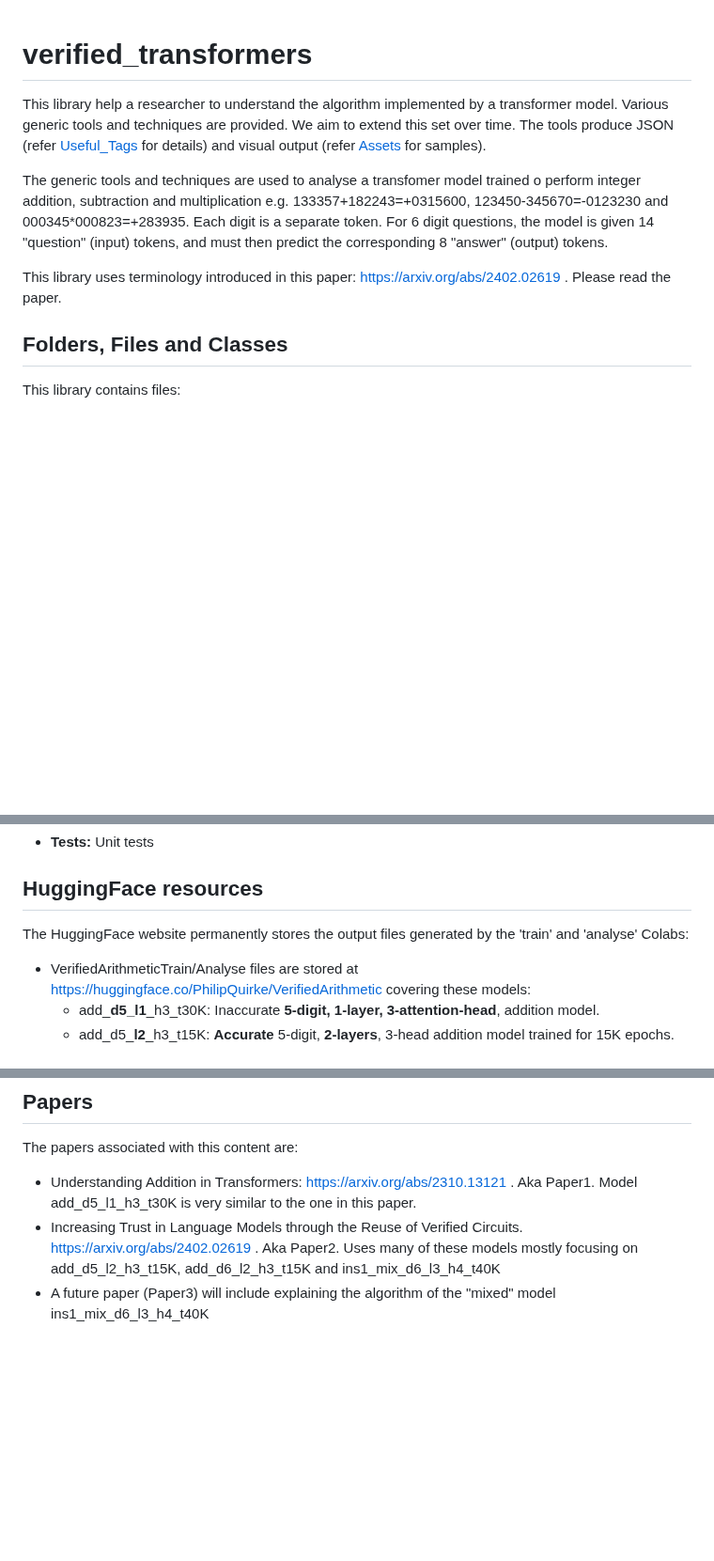
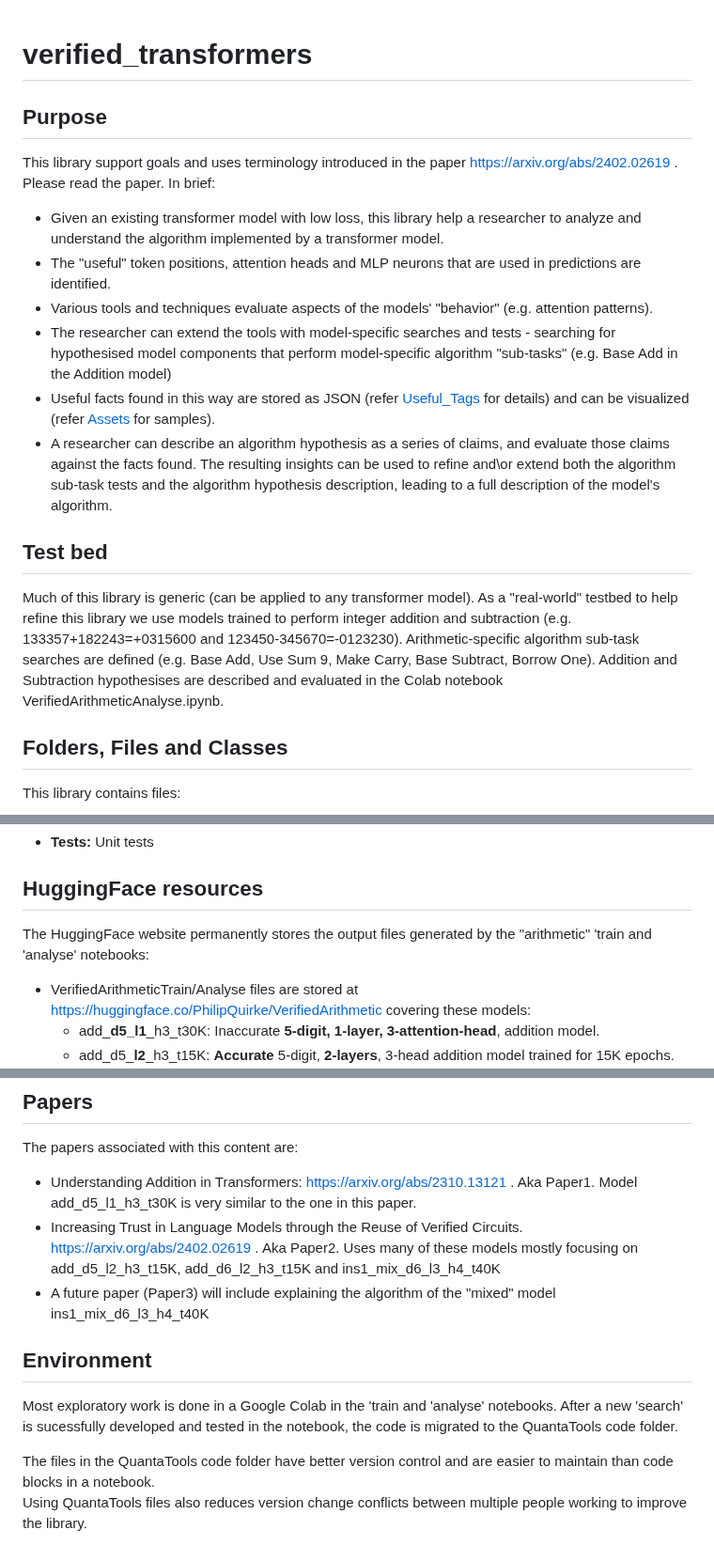
Before and after one commit to PhilipQuirke/quanta_maths, a Markdown page: README.md, 3 parts joined by grey strips. Shown at 94% size. Drawn GitHub-style; blank space fills up the shorter version.

```diff
--- a/README.md
+++ b/README.md
@@ -1,10 +1,16 @@
 # verified_transformers
-This library help a researcher to understand the algorithm implemented by a transformer model. Various generic tools and techniques are provided. We aim to extend this set over time.
-The tools produce JSON (refer [Useful_Tags](./useful_tags.md) for details) and visual output (refer [Assets](./Assets/"Assets") for samples).
 
-The generic tools and techniques are used to analyse a transfomer model trained o perform integer addition, subtraction and multiplication e.g. 133357+182243=+0315600, 123450-345670=-0123230 and 000345*000823=+283935. Each digit is a separate token. For 6 digit questions, the model is given 14 "question" (input) tokens, and must then predict the corresponding 8 "answer" (output) tokens.
+## Purpose
+This library support goals and uses terminology introduced in the paper https://arxiv.org/abs/2402.02619 . Please read the paper. In brief:
+- Given an existing transformer model with low loss, this library help a researcher to analyze and understand the algorithm implemented by a transformer model.
+- The "useful" token positions, attention heads and MLP neurons that are used in predictions are identified.
+- Various tools and techniques evaluate aspects of the models' "behavior" (e.g. attention patterns).
+- The researcher can extend the tools with model-specific searches and tests - searching for hypothesised model components that perform model-specific algorithm "sub-tasks" (e.g. Base Add in the Addition model)
+- Useful facts found in this way are stored as JSON (refer [Useful_Tags](./useful_tags.md) for details) and can be visualized (refer [Assets](./Assets/"Assets") for samples).
+- A researcher can describe an algorithm hypothesis as a series of claims, and evaluate those claims against the facts found. The resulting insights can be used to refine and\or extend both the algorithm sub-task tests and the algorithm hypothesis description, leading to a full description of the model's algorithm.
 
-This library uses terminology introduced in this paper: https://arxiv.org/abs/2402.02619 . Please read the paper.
+## Test bed
+Much of this library is generic (can be applied to any transformer model). As a "real-world" testbed to help refine this library we use models trained to perform integer addition and subtraction (e.g. 133357+182243=+0315600 and 123450-345670=-0123230). Arithmetic-specific algorithm sub-task searches are defined (e.g. Base Add, Use Sum 9, Make Carry, Base Subtract, Borrow One). Addition and Subtraction hypothesises are described and evaluated in the Colab notebook VerifiedArithmeticAnalyse.ipynb.
 
 ## Folders, Files and Classes
 This library contains files:
@@ -29,7 +35,7 @@ This library contains files:
 - **Tests:** Unit tests
 
 ## HuggingFace resources
-The HuggingFace website permanently stores the output files generated by the 'train' and 'analyse' Colabs:
+The HuggingFace website permanently stores the output files generated by the "arithmetic" 'train and 'analyse' notebooks:
 - VerifiedArithmeticTrain/Analyse files are stored at https://huggingface.co/PhilipQuirke/VerifiedArithmetic covering these models:
   - add_**d5_l1**_h3_t30K: Inaccurate **5-digit, 1-layer, 3-attention-head**, addition model.
   - add_d5_**l2**_h3_t15K: **Accurate** 5-digit, **2-layers**, 3-head addition model trained for 15K epochs. Training loss is 9e-9
@@ -46,3 +52,10 @@ The papers associated with this content are:
 - Understanding Addition in Transformers: https://arxiv.org/abs/2310.13121 . Aka Paper1. Model add_d5_l1_h3_t30K is very similar to the one in this paper.
 - Increasing Trust in Language Models through the Reuse of Verified Circuits. https://arxiv.org/abs/2402.02619 . Aka Paper2. Uses many of these models mostly focusing on add_d5_l2_h3_t15K, add_d6_l2_h3_t15K and ins1_mix_d6_l3_h4_t40K
 - A future paper (Paper3) will include explaining the algorithm of the "mixed" model ins1_mix_d6_l3_h4_t40K
+
+## Environment
+Most exploratory work is done in a Google Colab in the 'train and 'analyse' notebooks.
+After a new 'search' is sucessfully developed and tested in the notebook, the code is migrated to the QuantaTools code folder.
+
+The files in the QuantaTools code folder have better version control and are easier to maintain than code blocks in a notebook.
+Using QuantaTools files also reduces version change conflicts between multiple people working to improve the library.
```
